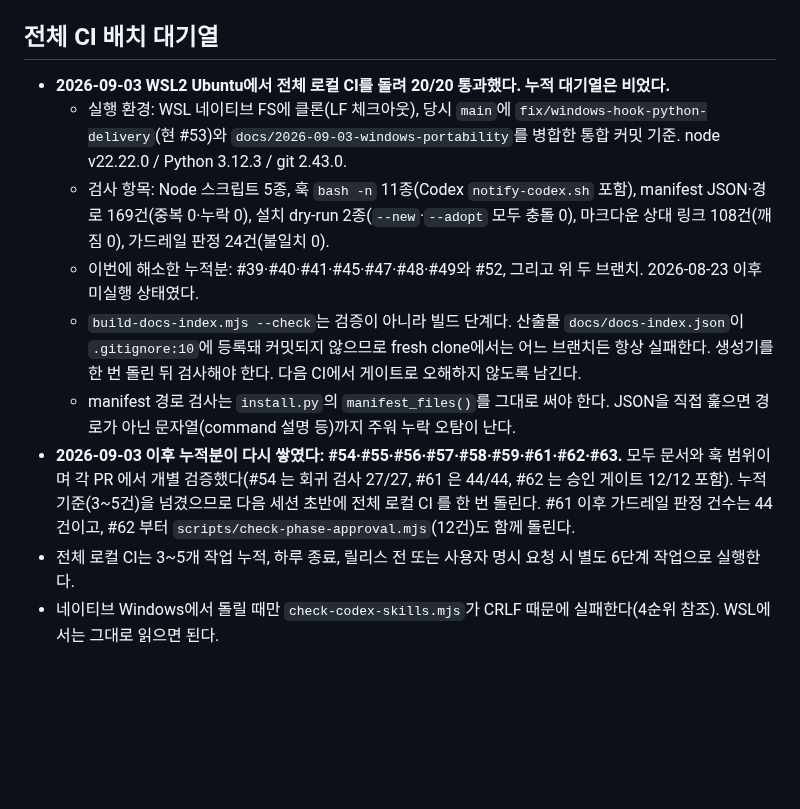
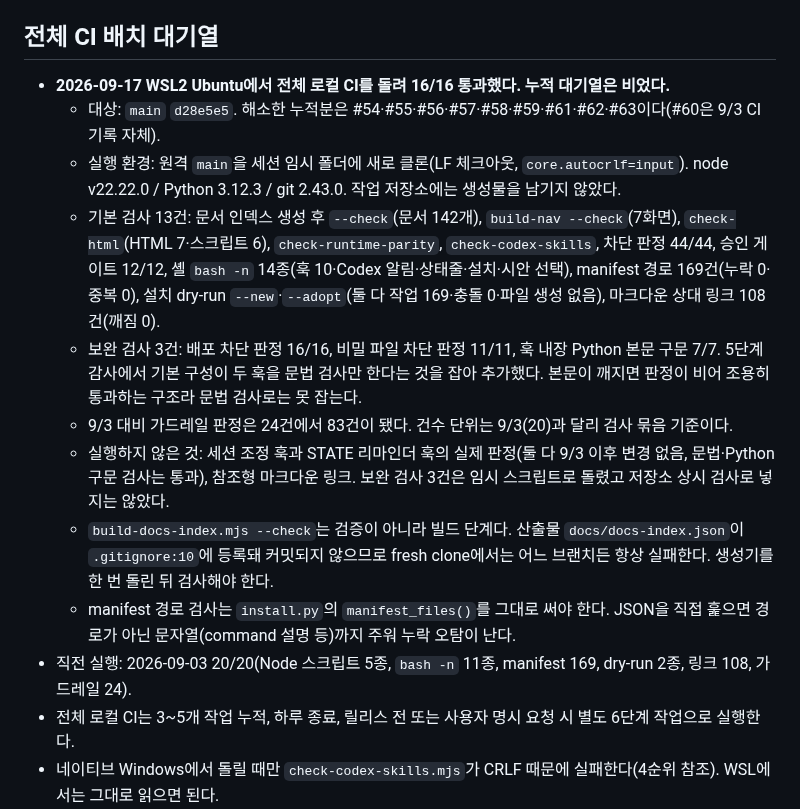
Before and after one commit to skyuav-beep/claude-agent-templete, a Markdown page: STATE.md, the part around the change. GitHub-like rendering; blank space fills up the shorter version.

Commit message:
docs: 2026-09-17 전체 로컬 CI 16/16 결과 기록 (#64)
- 누적분 #54~#63(#60 제외)을 대상으로 새 클론에서 전체 CI를 실행했다.
- 기본 검사 13건과 5단계 감사에서 추가한 가드레일 보완 검사 3건이 모두 통과했다.
- 전체 CI 대기열을 비우고 실행 환경, 검사 범위, 실행하지 않은 항목을 남겼다.

Co-authored-by: Claude Opus 5 (1M context) <noreply@anthropic.com>

```diff
--- a/STATE.md
+++ b/STATE.md
@@ -220,13 +220,16 @@
 
 ## 전체 CI 배치 대기열
 
-- **2026-09-03 WSL2 Ubuntu에서 전체 로컬 CI를 돌려 20/20 통과했다. 누적 대기열은 비었다.**
-  - 실행 환경: WSL 네이티브 FS에 클론(LF 체크아웃), 당시 `main`에 `fix/windows-hook-python-delivery`(현 #53)와 `docs/2026-09-03-windows-portability`를 병합한 통합 커밋 기준. node v22.22.0 / Python 3.12.3 / git 2.43.0.
-  - 검사 항목: Node 스크립트 5종, 훅 `bash -n` 11종(Codex `notify-codex.sh` 포함), manifest JSON·경로 169건(중복 0·누락 0), 설치 dry-run 2종(`--new`·`--adopt` 모두 충돌 0), 마크다운 상대 링크 108건(깨짐 0), 가드레일 판정 24건(불일치 0).
-  - 이번에 해소한 누적분: #39·#40·#41·#45·#47·#48·#49와 #52, 그리고 위 두 브랜치. 2026-08-23 이후 미실행 상태였다.
-  - `build-docs-index.mjs --check`는 검증이 아니라 빌드 단계다. 산출물 `docs/docs-index.json`이 `.gitignore:10`에 등록돼 커밋되지 않으므로 fresh clone에서는 어느 브랜치든 항상 실패한다. 생성기를 한 번 돌린 뒤 검사해야 한다. 다음 CI에서 게이트로 오해하지 않도록 남긴다.
+- **2026-09-17 WSL2 Ubuntu에서 전체 로컬 CI를 돌려 16/16 통과했다. 누적 대기열은 비었다.**
+  - 대상: `main` `d28e5e5`. 해소한 누적분은 #54·#55·#56·#57·#58·#59·#61·#62·#63이다(#60은 9/3 CI 기록 자체).
+  - 실행 환경: 원격 `main`을 세션 임시 폴더에 새로 클론(LF 체크아웃, `core.autocrlf=input`). node v22.22.0 / Python 3.12.3 / git 2.43.0. 작업 저장소에는 생성물을 남기지 않았다.
+  - 기본 검사 13건: 문서 인덱스 생성 후 `--check`(문서 142개), `build-nav --check`(7화면), `check-html`(HTML 7·스크립트 6), `check-runtime-parity`, `check-codex-skills`, 차단 판정 44/44, 승인 게이트 12/12, 셸 `bash -n` 14종(훅 10·Codex 알림·상태줄·설치·시안 선택), manifest 경로 169건(누락 0·중복 0), 설치 dry-run `--new`·`--adopt`(둘 다 작업 169·충돌 0·파일 생성 없음), 마크다운 상대 링크 108건(깨짐 0).
+  - 보완 검사 3건: 배포 차단 판정 16/16, 비밀 파일 차단 판정 11/11, 훅 내장 Python 본문 구문 7/7. 5단계 감사에서 기본 구성이 두 훅을 문법 검사만 한다는 것을 잡아 추가했다. 본문이 깨지면 판정이 비어 조용히 통과하는 구조라 문법 검사로는 못 잡는다.
+  - 9/3 대비 가드레일 판정은 24건에서 83건이 됐다. 건수 단위는 9/3(20)과 달리 검사 묶음 기준이다.
+  - 실행하지 않은 것: 세션 조정 훅과 STATE 리마인더 훅의 실제 판정(둘 다 9/3 이후 변경 없음, 문법·Python 구문 검사는 통과), 참조형 마크다운 링크. 보완 검사 3건은 임시 스크립트로 돌렸고 저장소 상시 검사로 넣지는 않았다.
+  - `build-docs-index.mjs --check`는 검증이 아니라 빌드 단계다. 산출물 `docs/docs-index.json`이 `.gitignore:10`에 등록돼 커밋되지 않으므로 fresh clone에서는 어느 브랜치든 항상 실패한다. 생성기를 한 번 돌린 뒤 검사해야 한다.
   - manifest 경로 검사는 `install.py`의 `manifest_files()`를 그대로 써야 한다. JSON을 직접 훑으면 경로가 아닌 문자열(command 설명 등)까지 주워 누락 오탐이 난다.
-- **2026-09-03 이후 누적분이 다시 쌓였다: #54·#55·#56·#57·#58·#59·#61·#62·#63.** 모두 문서와 훅 범위이며 각 PR 에서 개별 검증했다(#54 는 회귀 검사 27/27, #61 은 44/44, #62 는 승인 게이트 12/12 포함). 누적 기준(3~5건)을 넘겼으므로 다음 세션 초반에 전체 로컬 CI 를 한 번 돌린다. #61 이후 가드레일 판정 건수는 44건이고, #62 부터 `scripts/check-phase-approval.mjs`(12건)도 함께 돌린다.
+- 직전 실행: 2026-09-03 20/20(Node 스크립트 5종, `bash -n` 11종, manifest 169, dry-run 2종, 링크 108, 가드레일 24).
 - 전체 로컬 CI는 3~5개 작업 누적, 하루 종료, 릴리스 전 또는 사용자 명시 요청 시 별도 6단계 작업으로 실행한다.
 - 네이티브 Windows에서 돌릴 때만 `check-codex-skills.mjs`가 CRLF 때문에 실패한다(4순위 참조). WSL에서는 그대로 읽으면 된다.
 
```
